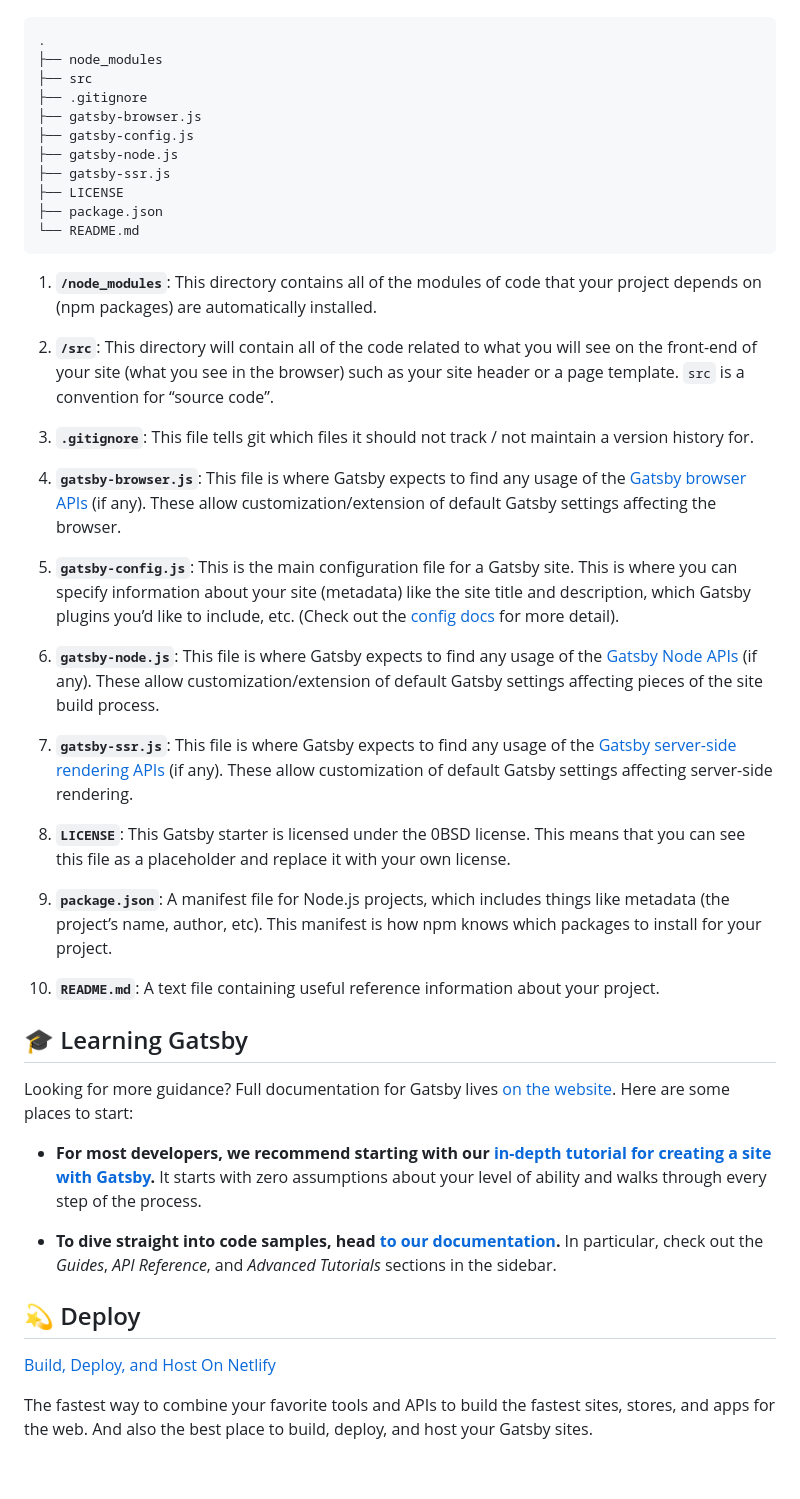
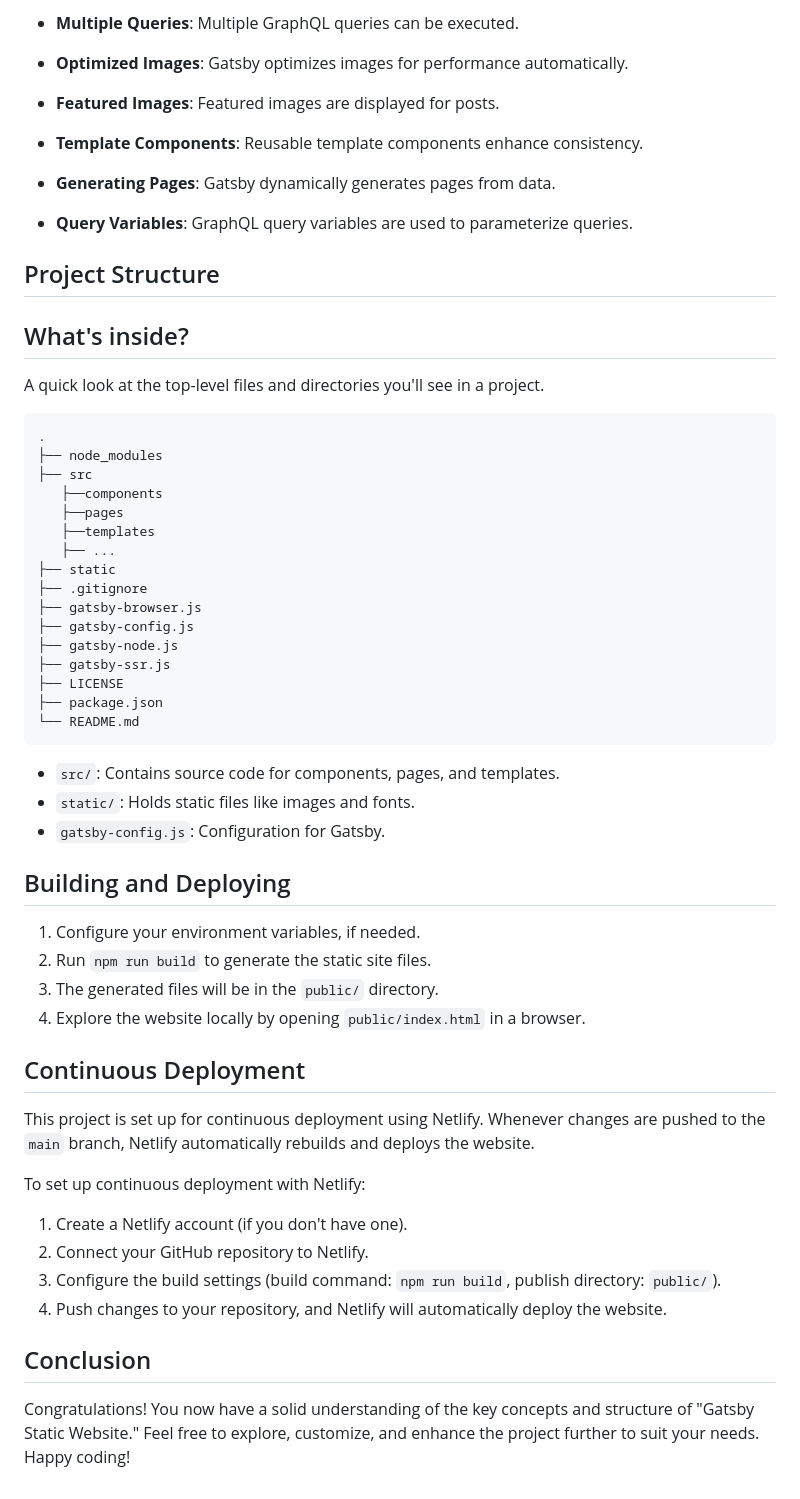
Before and after one commit to manir22sust/gatsby_project_web_warrior, a Markdown page: README.md, the part around the change printed below. Rendered like a GitHub page.

```diff
--- a/README.md
+++ b/README.md
@@ -52,7 +65,29 @@ A quick look at the top-level files and directories you'll see in a typical Gats
+- **Multiple Queries**: Multiple GraphQL queries can be executed.
+
+- **Optimized Images**: Gatsby optimizes images for performance automatically.
+
+- **Featured Images**: Featured images are displayed for posts.
+
+- **Template Components**: Reusable template components enhance consistency.
+
+- **Generating Pages**: Gatsby dynamically generates pages from data.
+
+- **Query Variables**: GraphQL query variables are used to parameterize queries.
+
+## Project Structure
+
+## What's inside?
+
+A quick look at the top-level files and directories you'll see in a project.
 
     .
     ├── node_modules
     ├── src
+       ├──components
+       ├──pages
+       ├──templates
+       ├── ...
+    ├── static
     ├── .gitignore
     ├── gatsby-browser.js
     ├── gatsby-config.js
@@ -62,38 +97,28 @@ A quick look at the top-level files and directories you'll see in a typical Gats
     ├── package.json
     └── README.md
 
-1.  **`/node_modules`**: This directory contains all of the modules of code that your project depends on (npm packages) are automatically installed.
+- `src/`: Contains source code for components, pages, and templates.
+- `static/`: Holds static files like images and fonts.
+- `gatsby-config.js`: Configuration for Gatsby.
 
-1.  **`/src`**: This directory will contain all of the code related to what you will see on the front-end of your site (what you see in the browser) such as your site header or a page template. `src` is a convention for “source code”.
+## Building and Deploying
 
-1.  **`.gitignore`**: This file tells git which files it should not track / not maintain a version history for.
+1. Configure your environment variables, if needed.
+2. Run `npm run build` to generate the static site files.
+3. The generated files will be in the `public/` directory.
+4. Explore the website locally by opening `public/index.html` in a browser.
 
-1.  **`gatsby-browser.js`**: This file is where Gatsby expects to find any usage of the [Gatsby browser APIs](https://www.gatsbyjs.com/docs/reference/config-files/gatsby-browser/) (if any). These allow customization/extension of default Gatsby settings affecting the browser.
+## Continuous Deployment
 
-1.  **`gatsby-config.js`**: This is the main configuration file for a Gatsby site. This is where you can specify information about your site (metadata) like the site title and description, which Gatsby plugins you’d like to include, etc. (Check out the [config docs](https://www.gatsbyjs.com/docs/reference/config-files/gatsby-config/) for more detail).
+This project is set up for continuous deployment using Netlify. Whenever changes are pushed to the `main` branch, Netlify automatically rebuilds and deploys the website.
 
-1.  **`gatsby-node.js`**: This file is where Gatsby expects to find any usage of the [Gatsby Node APIs](https://www.gatsbyjs.com/docs/reference/config-files/gatsby-node/) (if any). These allow customization/extension of default Gatsby settings affecting pieces of the site build process.
+To set up continuous deployment with Netlify:
 
-1.  **`gatsby-ssr.js`**: This file is where Gatsby expects to find any usage of the [Gatsby server-side rendering APIs](https://www.gatsbyjs.com/docs/reference/config-files/gatsby-ssr/) (if any). These allow customization of default Gatsby settings affecting server-side rendering.
+1. Create a Netlify account (if you don't have one).
+2. Connect your GitHub repository to Netlify.
+3. Configure the build settings (build command: `npm run build`, publish directory: `public/`).
+4. Push changes to your repository, and Netlify will automatically deploy the website.
 
-1.  **`LICENSE`**: This Gatsby starter is licensed under the 0BSD license. This means that you can see this file as a placeholder and replace it with your own license.
+## Conclusion
 
-1.  **`package.json`**: A manifest file for Node.js projects, which includes things like metadata (the project’s name, author, etc). This manifest is how npm knows which packages to install for your project.
-
-1.  **`README.md`**: A text file containing useful reference information about your project.
-
-## 🎓 Learning Gatsby
-
-Looking for more guidance? Full documentation for Gatsby lives [on the website](https://www.gatsbyjs.com/). Here are some places to start:
-
-- **For most developers, we recommend starting with our [in-depth tutorial for creating a site with Gatsby](https://www.gatsbyjs.com/docs/tutorial/getting-started/).** It starts with zero assumptions about your level of ability and walks through every step of the process.
-
-- **To dive straight into code samples, head [to our documentation](https://www.gatsbyjs.com/docs/).** In particular, check out the _Guides_, _API Reference_, and _Advanced Tutorials_ sections in the sidebar.
-
-## 💫 Deploy
-
-[Build, Deploy, and Host On Netlify](https://netlify.com)
-
-The fastest way to combine your favorite tools and APIs to build the fastest sites, stores, and apps for the web. And also the best place to build, deploy, and host your Gatsby sites.
-
-<!-- AUTO-GENERATED-CONTENT:END -->
+Congratulations! You now have a solid understanding of the key concepts and structure of "Gatsby Static Website." Feel free to explore, customize, and enhance the project further to suit your needs. Happy coding!
```
Also changed, not shown: other parts of README.md (+38 -25 lines).
